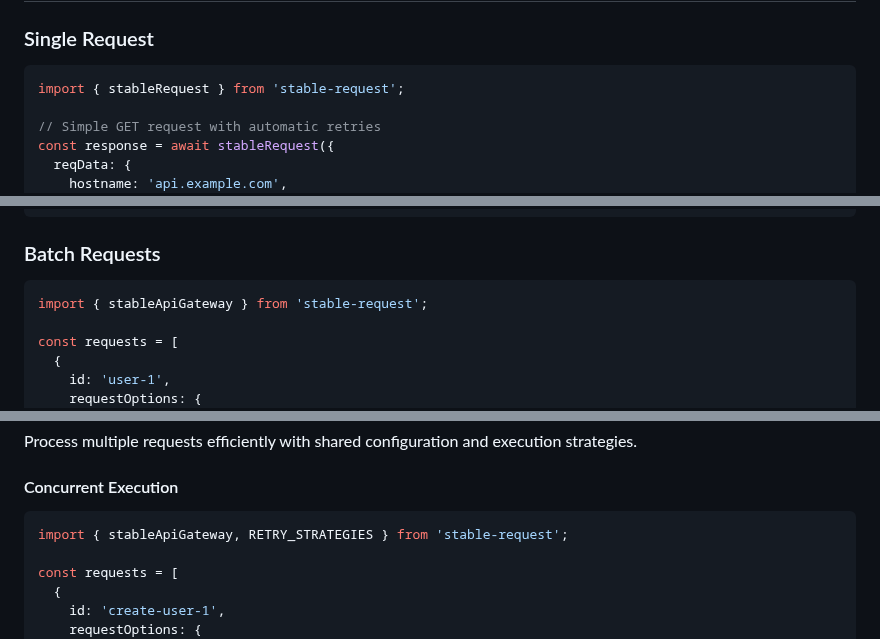
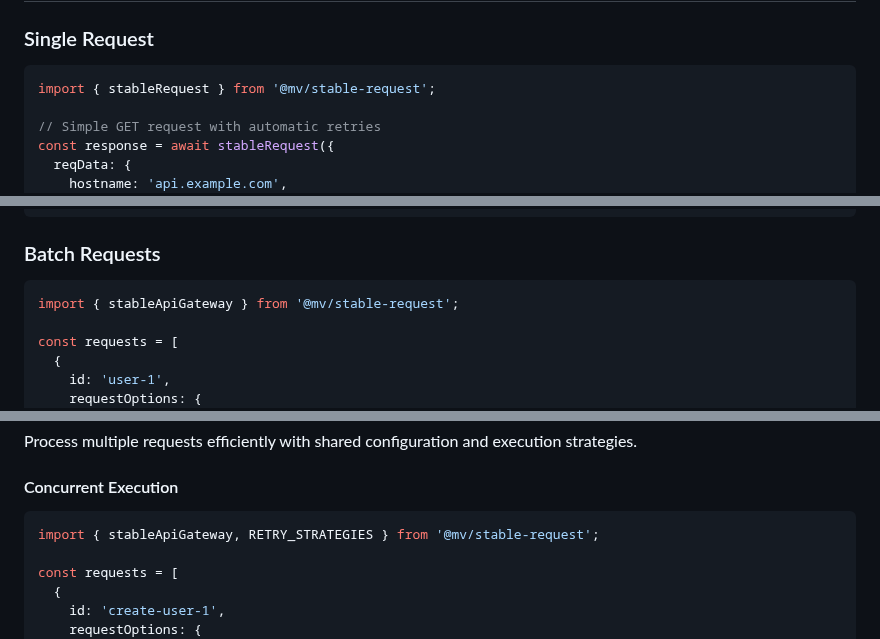
Before and after one commit to Emmvish/stable-infra, a Markdown page: README.md, 3 parts joined by grey strips. Drawn GitHub-style.

````diff
--- a/README.md
+++ b/README.md
@@ -24,7 +24,7 @@ npm install stable-request
 ### Single Request
 
 ```typescript
-import { stableRequest } from 'stable-request';
+import { stableRequest } from '@mv/stable-request';
 
 // Simple GET request with automatic retries
 const response = await stableRequest({
@@ -43,7 +43,7 @@ const response = await stableRequest({
 ### Batch Requests
 
 ```typescript
-import { stableApiGateway } from 'stable-request';
+import { stableApiGateway } from '@mv/stable-request';
 
 const requests = [
   {
@@ -104,7 +104,7 @@ Process multiple requests efficiently with shared configuration and execution st
 #### Concurrent Execution
 
 ```typescript
-import { stableApiGateway, RETRY_STRATEGIES } from 'stable-request';
+import { stableApiGateway, RETRY_STRATEGIES } from '@mv/stable-request';
 
 const requests = [
   {
````
Also changed, not shown: other parts of README.md (+2 -2 lines).
